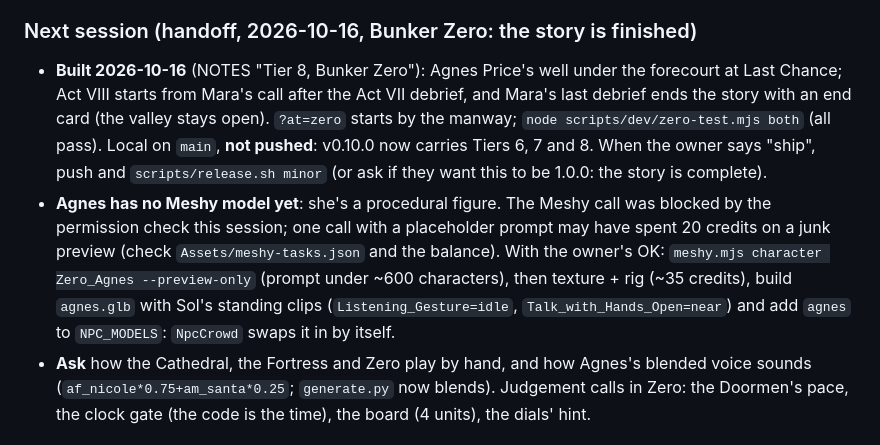
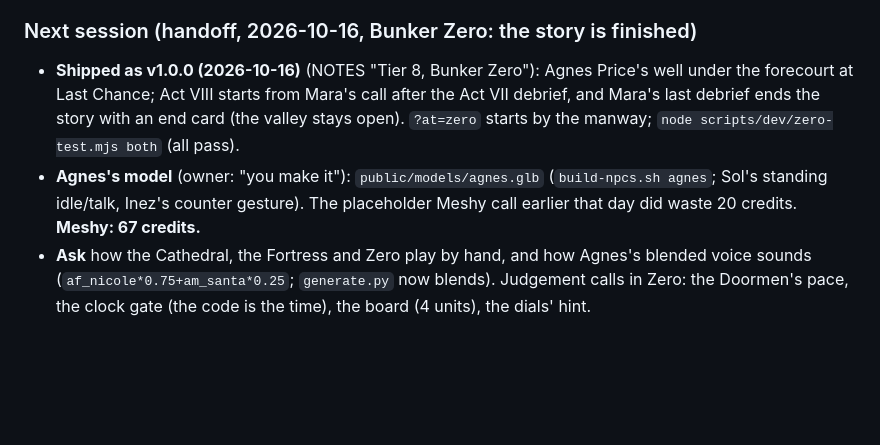
Before and after one commit to L0nE-F0x/Bunker-Busters, a Markdown page: CLAUDE.md, the part around one of its changes. Rendered like a GitHub page; blank space fills up the shorter version.

Commit message:
CLAUDE.md: handoff after v1.0.0
Co-Authored-By: Claude Opus 5.5 <noreply@anthropic.com>

```diff
--- a/CLAUDE.md
+++ b/CLAUDE.md
@@ -10,7 +10,7 @@ Repo: https://github.com/L0nE-F0x/Bunker-Busters (public, branch `main`). Read `
 
 ### Next session (handoff, 2026-10-16, Bunker Zero: the story is finished)
-- **Built 2026-10-16** (NOTES "Tier 8, Bunker Zero"): Agnes Price's well under the forecourt at Last Chance; Act VIII starts from Mara's call after the Act VII debrief, and Mara's last debrief ends the story with an end card (the valley stays open). `?at=zero` starts by the manway; `node scripts/dev/zero-test.mjs both` (all pass). Local on `main`, **not pushed**: v0.10.0 now carries Tiers 6, 7 and 8. When the owner says "ship", push and `scripts/release.sh minor` (or ask if they want this to be 1.0.0: the story is complete).
-- **Agnes has no Meshy model yet**: she's a procedural figure. The Meshy call was blocked by the permission check this session; one call with a placeholder prompt may have spent 20 credits on a junk preview (check `Assets/meshy-tasks.json` and the balance). With the owner's OK: `meshy.mjs character Zero_Agnes --preview-only` (prompt under ~600 characters), then texture + rig (~35 credits), build `agnes.glb` with Sol's standing clips (`Listening_Gesture=idle`, `Talk_with_Hands_Open=near`) and add `agnes` to `NPC_MODELS`: `NpcCrowd` swaps it in by itself.
+- **Shipped as v1.0.0 (2026-10-16)** (NOTES "Tier 8, Bunker Zero"): Agnes Price's well under the forecourt at Last Chance; Act VIII starts from Mara's call after the Act VII debrief, and Mara's last debrief ends the story with an end card (the valley stays open). `?at=zero` starts by the manway; `node scripts/dev/zero-test.mjs both` (all pass).
+- **Agnes's model** (owner: "you make it"): `public/models/agnes.glb` (`build-npcs.sh agnes`; Sol's standing idle/talk, Inez's counter gesture). The placeholder Meshy call earlier that day did waste 20 credits. **Meshy: 67 credits.**
 - **Ask** how the Cathedral, the Fortress and Zero play by hand, and how Agnes's blended voice sounds (`af_nicole*0.75+am_santa*0.25`; `generate.py` now blends). Judgement calls in Zero: the Doormen's pace, the clock gate (the code is the time), the board (4 units), the dials' hint.
 
 ### Earlier handoff (2026-10-16, Tiers 6 and 7)
```
Also changed, not shown: other parts of CLAUDE.md (+1 -1 lines).
